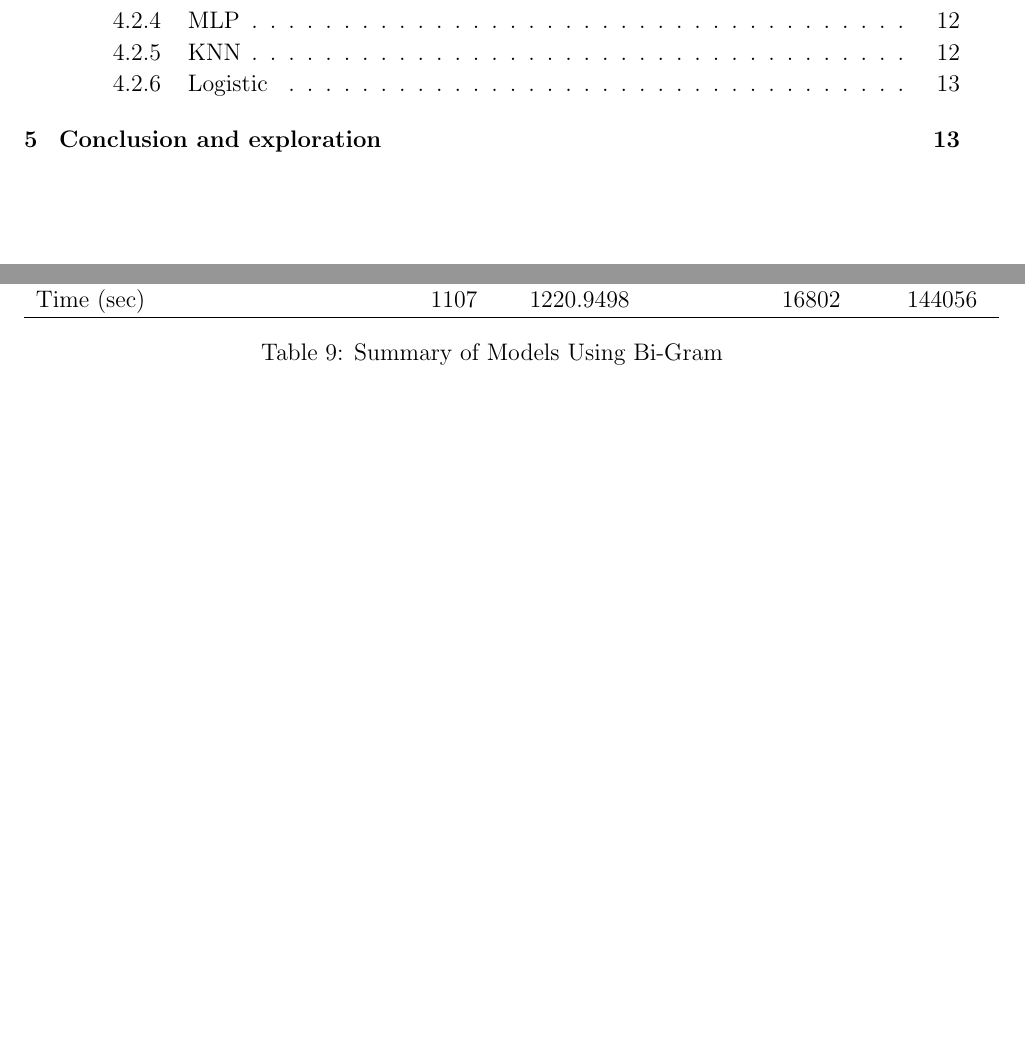
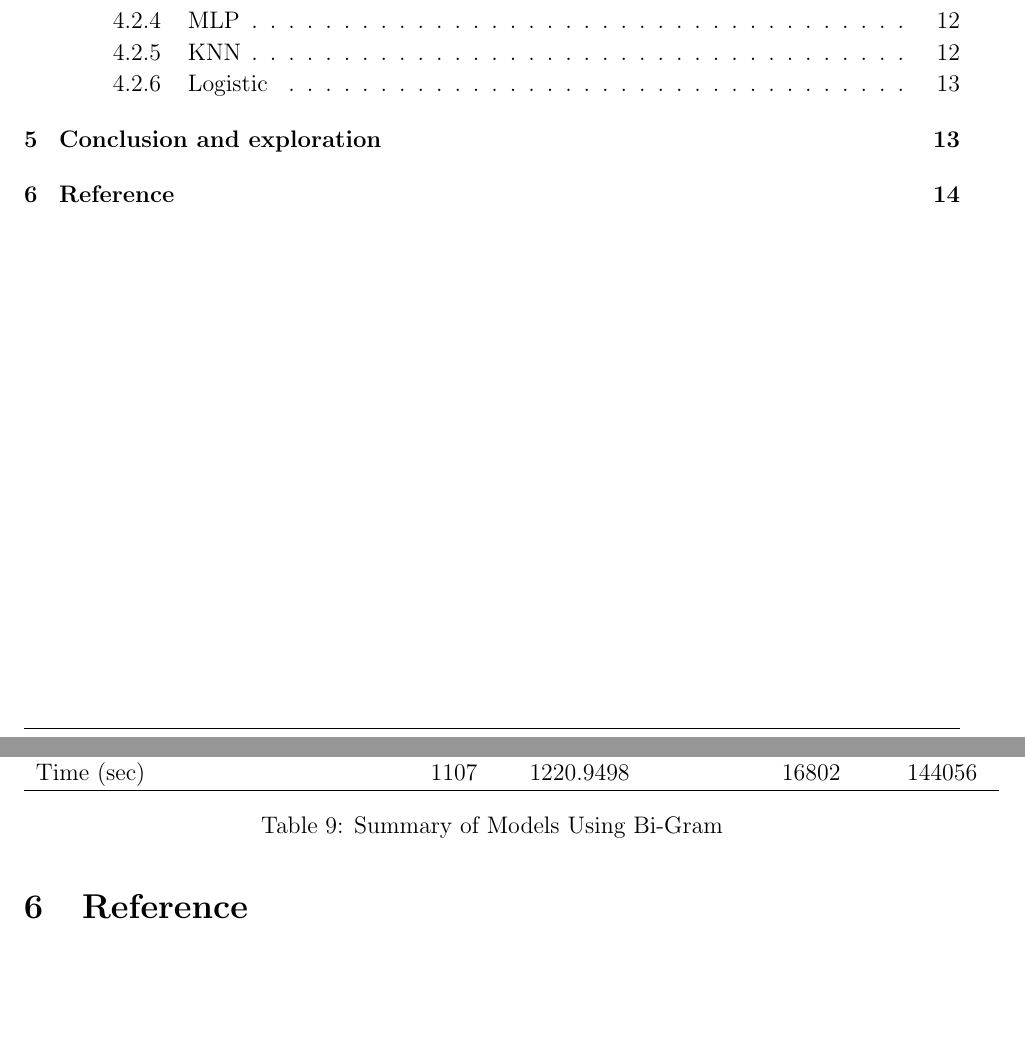
Before and after one commit to aenni0409/208-final-project-kapa, a LaTeX document (report/main.tex): two parts of pages 2 and 15 of 15, joined at a grey line, cut so that both start at the same text, the shorter picture padded with empty space. Compiled offline with pdfLaTeX.

Commit message:
add reference into report

```diff
--- a/report/main.tex
+++ b/report/main.tex
@@ -283,5 +283,8 @@
 	\end{tabular}
 \end{table}
 
+\section{Reference}
+
+
 
 \end{document}
```
Also changed, not shown: report/main.pdf.
